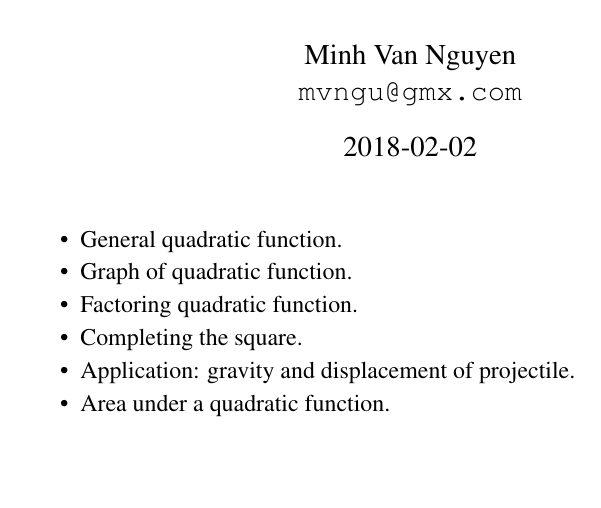
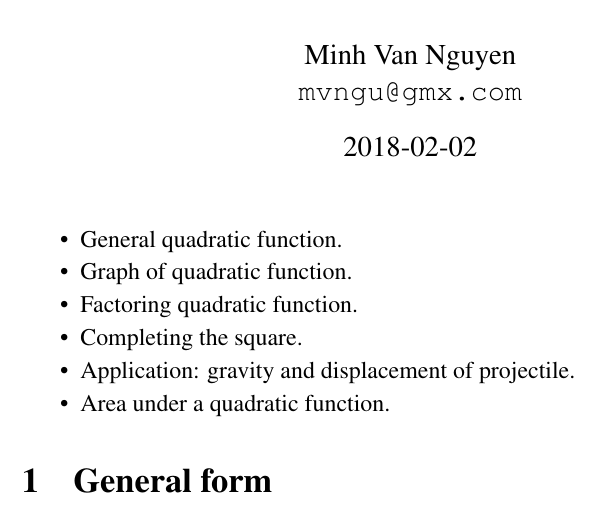
Before and after one commit to mvngu/hsnote, a LaTeX document (07_quadratic.tex): part of the page, cut so that both start at the same text. Compiled offline with pdfLaTeX.

Commit message:
A new section.

```diff
--- a/07_quadratic.tex
+++ b/07_quadratic.tex
@@ -27,4 +27,9 @@
 \item Area under a quadratic function.
 \end{packeditem}
 
+
+%%%%%%%%%%%%%%%%%%%%%%%%%%%%%%%%%%%%%%%%%%%%%%%%%%%%%%%%%%%%%%%%%%%%%%%%%%%
+
+\section{General form}
+
 \end{document}
```
